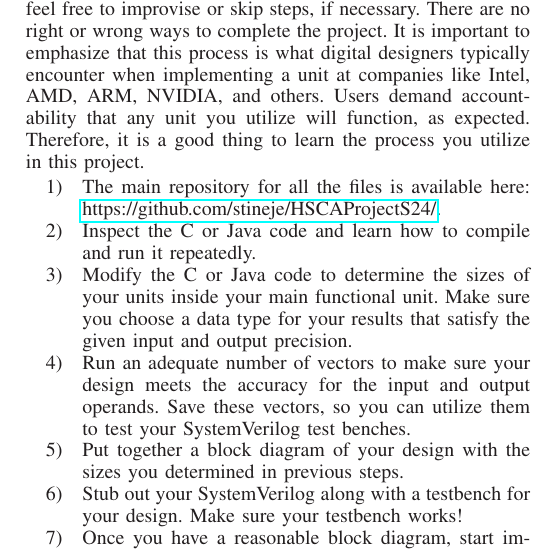
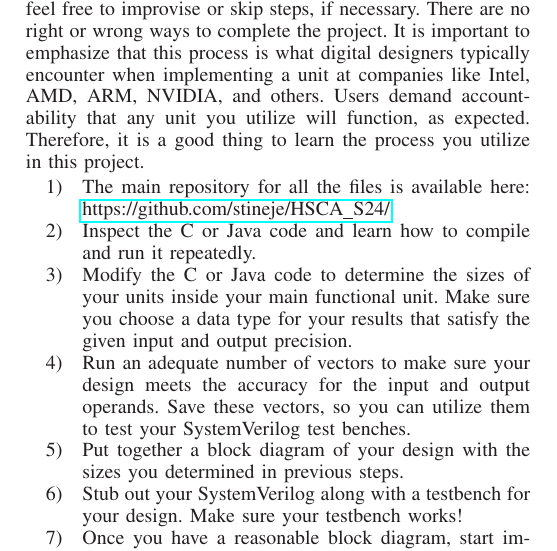
Before and after one commit to stineje/HSCA_S24, a LaTeX paper (project/projectS24.tex): part of one column of page 2 of 4, cut so that both start at the same text. Compiled offline with LaTeX, dvips and Ghostscript.

Commit message:
fix GitHub location in projectS24.tex

```diff
--- a/project/projectS24.tex
+++ b/project/projectS24.tex
@@ -213,7 +213,7 @@ utilize will function, as expected.  Therefore, it is a good thing to
 learn the process you utilize in this project.
 \begin{enumerate}
 \item The main repository for all the files is available here:
-  \url{https://github.com/stineje/HSCAProjectS24/}.
+  \url{https://github.com/stineje/HSCA_S24/}.
 \item Inspect the C or Java code and learn how to compile and run it
   repeatedly.
 \item Modify the C or Java code to determine the sizes of your units
```
Also changed, not shown: project/projectS24.pdf, 1 other file.
